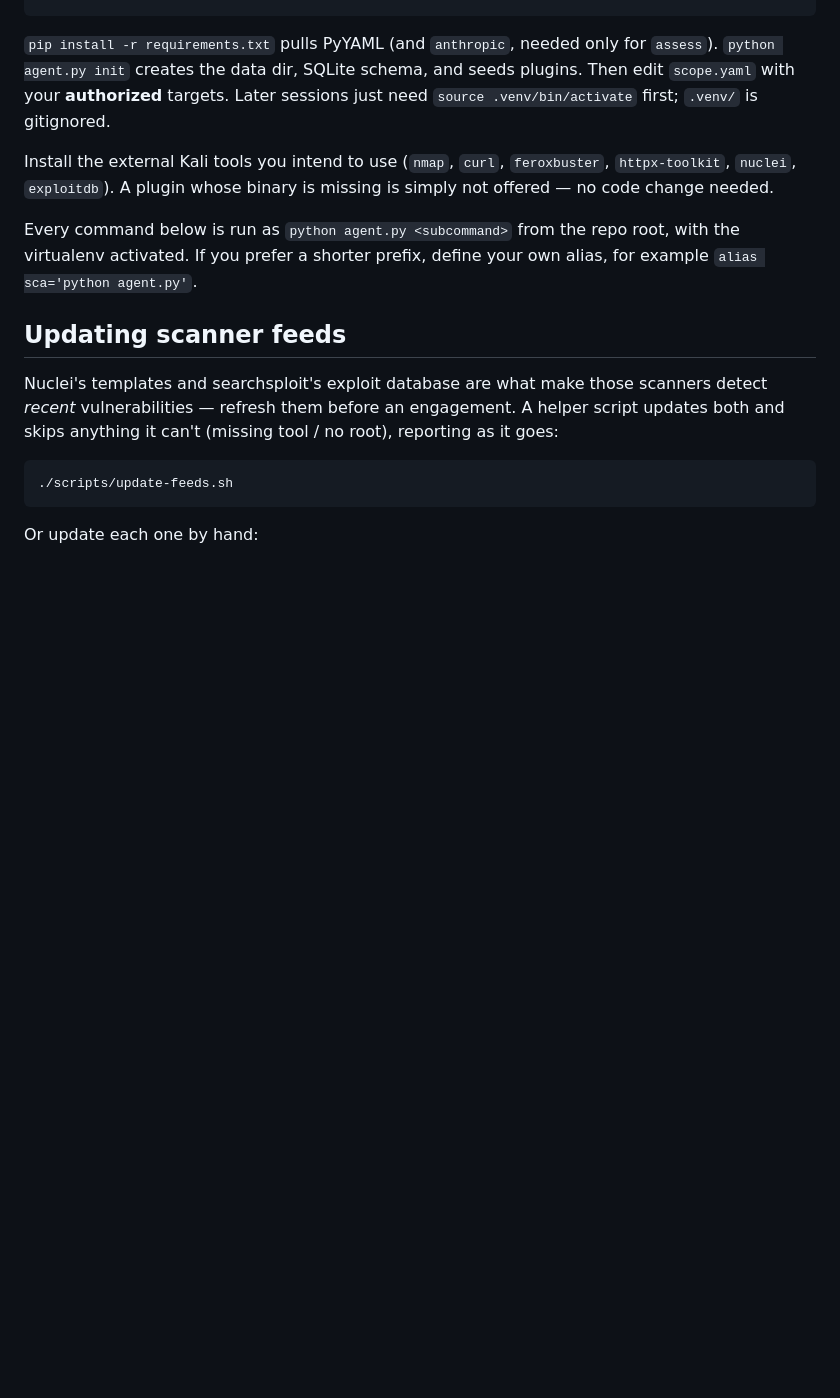
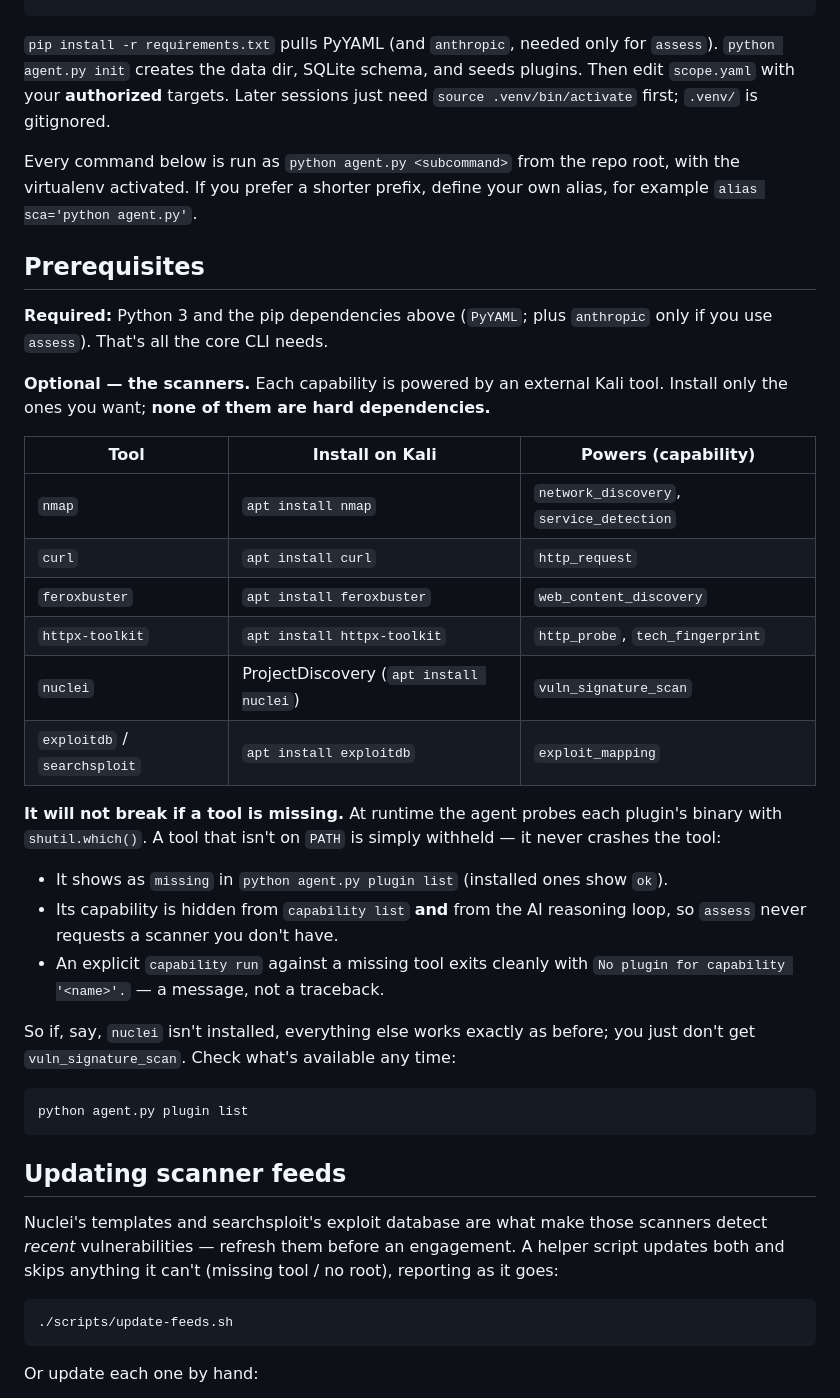
Before and after one commit to Y3llowDuck/Tools, a Markdown page: SmartCheckAgent/README.md, the part around the change. Drawn GitHub-style; blank space fills up the shorter version.

Commit message:
SmartCheckAgent: add Prerequisites section
List each scanner, its install command, and the capability it powers, and
document the graceful-degradation behavior (missing binary -> capability
withheld, never a crash) verified in smartcheck/plugins/registry.py and cli.py.

````diff
--- a/SmartCheckAgent/README.md
+++ b/SmartCheckAgent/README.md
@@ -46,13 +46,43 @@ cp scope.example.yaml scope.yaml
 plugins. Then edit `scope.yaml` with your **authorized** targets. Later sessions
 just need `source .venv/bin/activate` first; `.venv/` is gitignored.
 
-Install the external Kali tools you intend to use (`nmap`, `curl`,
-`feroxbuster`, `httpx-toolkit`, `nuclei`, `exploitdb`). A plugin whose binary is
-missing is simply not offered — no code change needed.
-
 Every command below is run as `python agent.py <subcommand>` from the repo
 root, with the virtualenv activated. If you prefer a shorter prefix, define
 your own alias, for example `alias sca='python agent.py'`.
+
+## Prerequisites
+
+**Required:** Python 3 and the pip dependencies above (`PyYAML`; plus
+`anthropic` only if you use `assess`). That's all the core CLI needs.
+
+**Optional — the scanners.** Each capability is powered by an external Kali
+tool. Install only the ones you want; **none of them are hard dependencies.**
+
+| Tool | Install on Kali | Powers (capability) |
+|---|---|---|
+| `nmap` | `apt install nmap` | `network_discovery`, `service_detection` |
+| `curl` | `apt install curl` | `http_request` |
+| `feroxbuster` | `apt install feroxbuster` | `web_content_discovery` |
+| `httpx-toolkit` | `apt install httpx-toolkit` | `http_probe`, `tech_fingerprint` |
+| `nuclei` | ProjectDiscovery (`apt install nuclei`) | `vuln_signature_scan` |
+| `exploitdb` / `searchsploit` | `apt install exploitdb` | `exploit_mapping` |
+
+**It will not break if a tool is missing.** At runtime the agent probes each
+plugin's binary with `shutil.which()`. A tool that isn't on `PATH` is simply
+withheld — it never crashes the tool:
+
+- It shows as `missing` in `python agent.py plugin list` (installed ones show `ok`).
+- Its capability is hidden from `capability list` **and** from the AI reasoning
+  loop, so `assess` never requests a scanner you don't have.
+- An explicit `capability run` against a missing tool exits cleanly with
+  `No plugin for capability '<name>'.` — a message, not a traceback.
+
+So if, say, `nuclei` isn't installed, everything else works exactly as before;
+you just don't get `vuln_signature_scan`. Check what's available any time:
+
+```bash
+python agent.py plugin list
+```
 
 ## Updating scanner feeds
 
````
